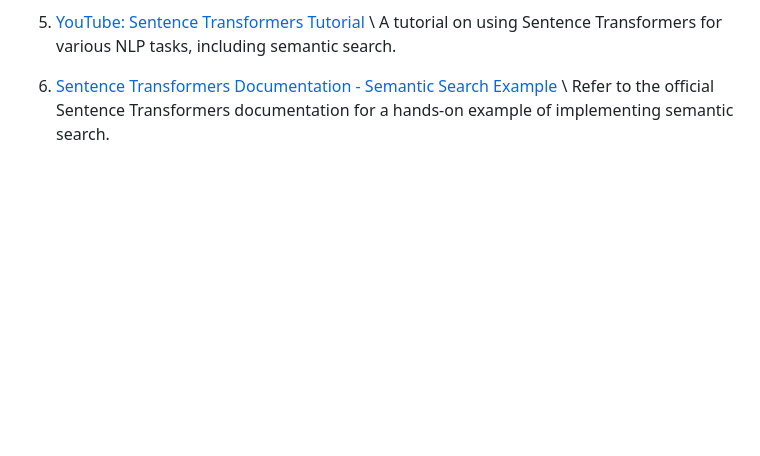
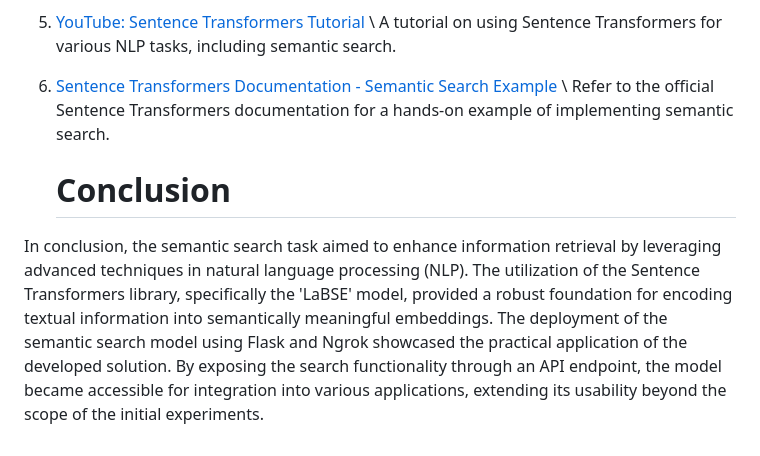
Before and after one commit to Ma7moudYasser/Semantic-Search-Task, a Markdown page: README.md, the part around the change. Rendered like a GitHub page; blank space fills up the shorter version.

```diff
--- a/README.md
+++ b/README.md
@@ -56,3 +56,9 @@ The biggest challenge which I have faced was the problem itself as it is the fir
 
 6. [Sentence Transformers Documentation - Semantic Search Example](https://www.sbert.net/examples/applications/semantic-search/README.html) \\
    Refer to the official Sentence Transformers documentation for a hands-on example of implementing semantic search.
+
+
+
+   # Conclusion
+In conclusion, the semantic search task aimed to enhance information retrieval by leveraging advanced techniques in natural language processing (NLP). The utilization of the Sentence Transformers library, specifically the 'LaBSE' model, provided a robust foundation for encoding textual information into semantically meaningful embeddings.
+The deployment of the semantic search model using Flask and Ngrok showcased the practical application of the developed solution. By exposing the search functionality through an API endpoint, the model became accessible for integration into various applications, extending its usability beyond the scope of the initial experiments.
```
